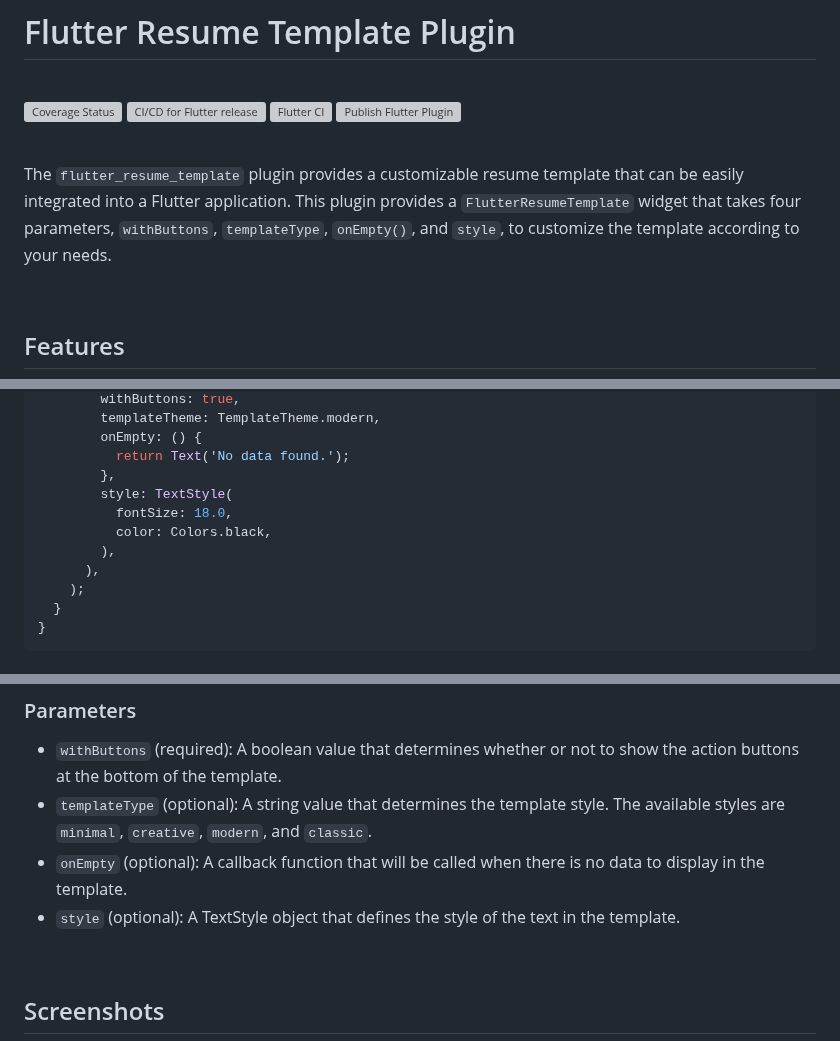
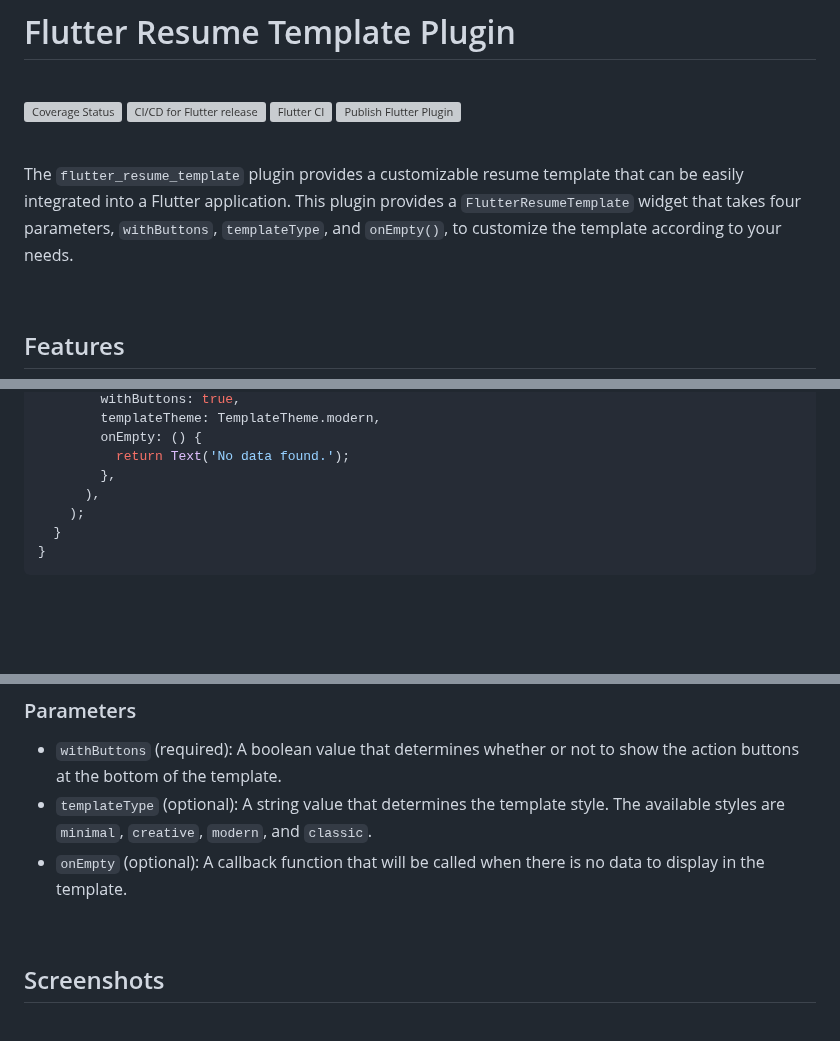
Before and after one commit to JordyHers-org/flutter_resume_template, a Markdown page: README.md, 3 parts joined by grey strips. Rendered like a GitHub page; blank space fills up the shorter version; grey boxes are pictures that could not be loaded.

```diff
--- a/README.md
+++ b/README.md
@@ -8,7 +8,7 @@
 
 <br/>
 
-The `flutter_resume_template` plugin provides a customizable resume template that can be easily integrated into a Flutter application. This plugin provides a `FlutterResumeTemplate` widget that takes four parameters, `withButtons`, `templateType`, `onEmpty()`, and `style`, to customize the template according to your needs.
+The `flutter_resume_template` plugin provides a customizable resume template that can be easily integrated into a Flutter application. This plugin provides a `FlutterResumeTemplate` widget that takes four parameters, `withButtons`, `templateType`, and `onEmpty()`, to customize the template according to your needs.
 
 <br/>
 
@@ -72,10 +72,6 @@ class MyResumePage extends StatelessWidget {
         onEmpty: () {
           return Text('No data found.');
         },
-        style: TextStyle(
-          fontSize: 18.0,
-          color: Colors.black,
-        ),
       ),
     );
   }
@@ -88,7 +84,6 @@ class MyResumePage extends StatelessWidget {
 - `withButtons` (required): A boolean value that determines whether or not to show the action buttons at the bottom of the template.
 - `templateType` (optional): A string value that determines the template style. The available styles are `minimal`, `creative`, `modern`, and `classic`.
 - `onEmpty` (optional): A callback function that will be called when there is no data to display in the template.
-- `style` (optional): A TextStyle object that defines the style of the text in the template.
 
 <br/>
 
```
